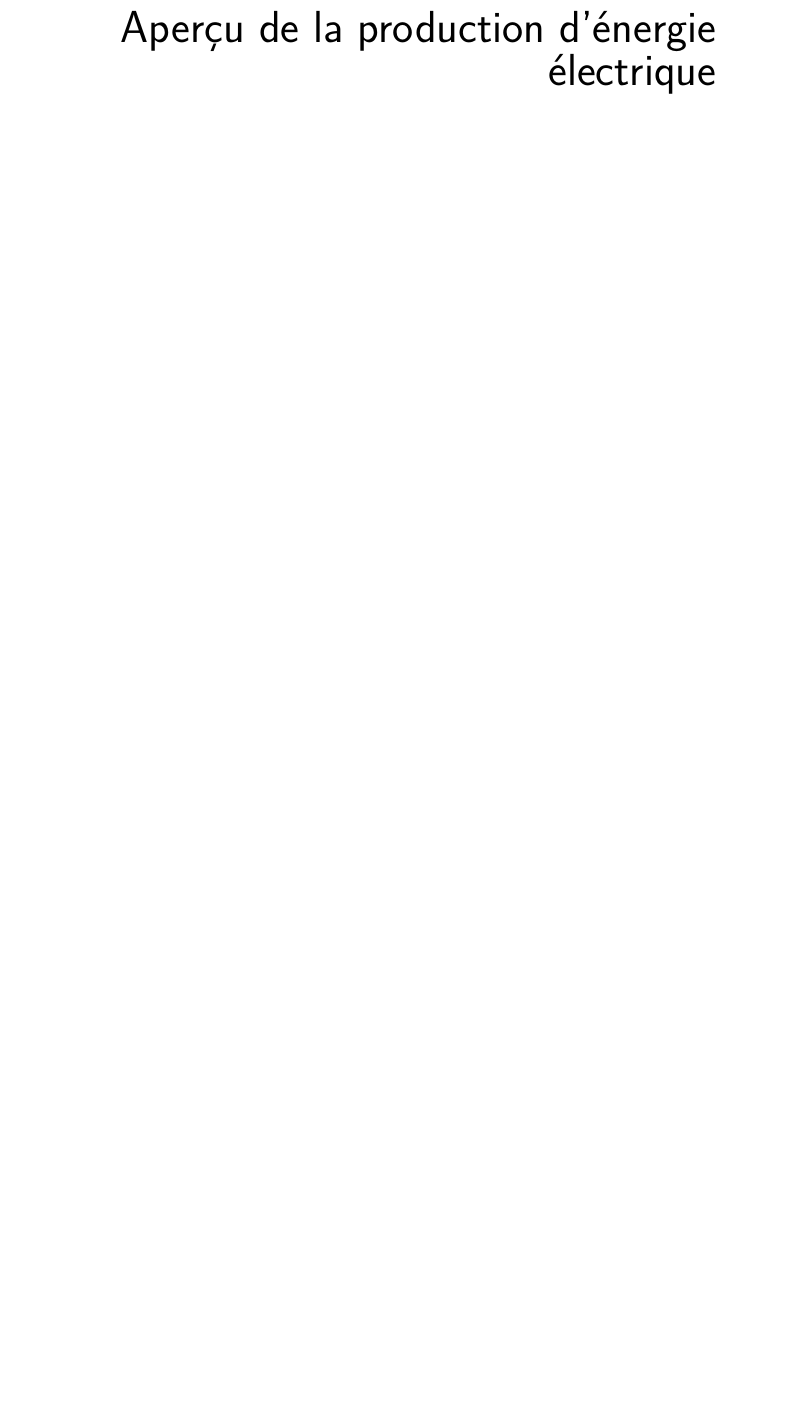
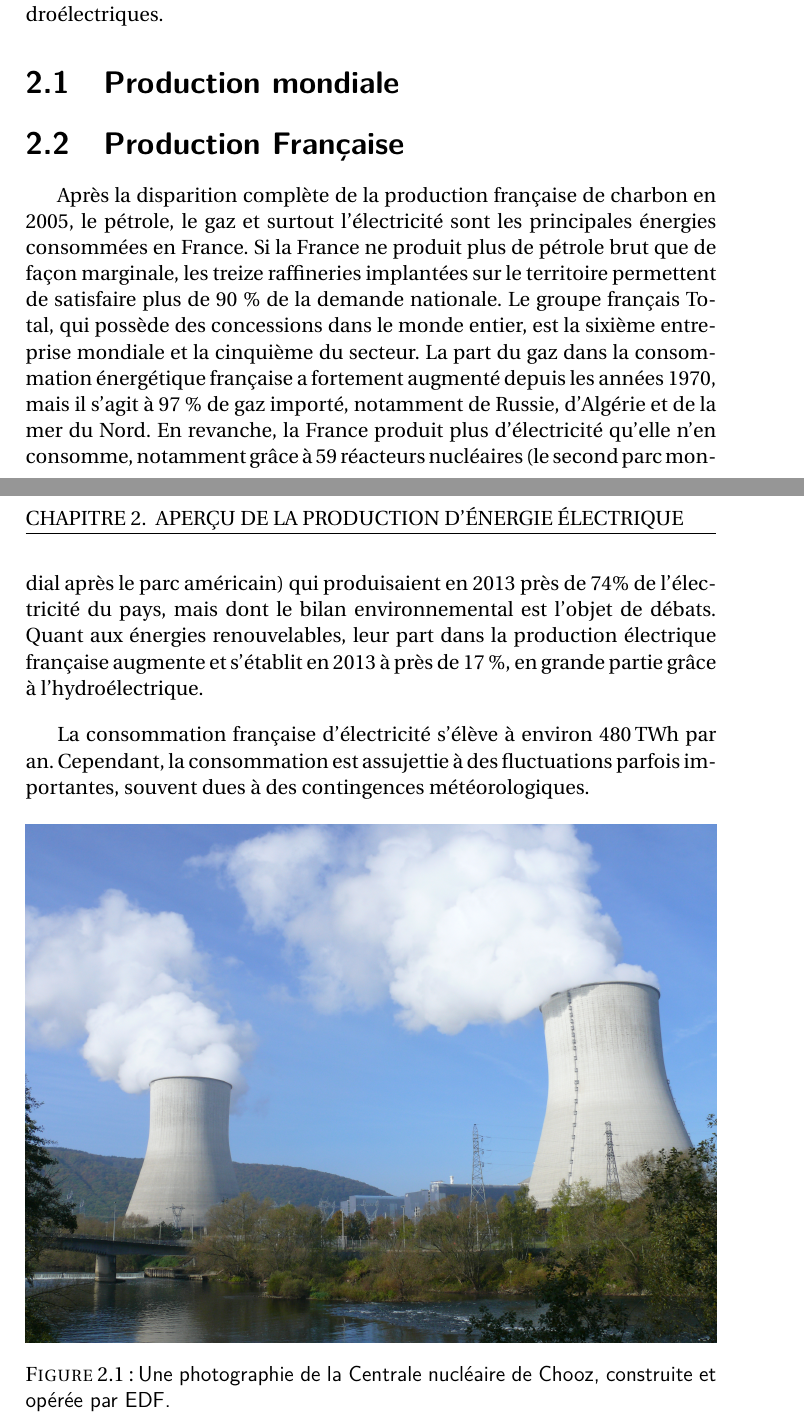
Before and after one commit to metaember/pikachu, a LaTeX book (master.tex): part of page 4 of 7 before the commit and two parts of pages 4 and 5 of 8 after it, the two joined at a grey line, cut at the place of the change, the shorter picture padded with empty space. Compiled offline with pdfLaTeX.

Commit message:
Fixing image inclusion for centrale1

```diff
--- a/master.tex
+++ b/master.tex
@@ -3,7 +3,7 @@
 \usepackage[utf8]{inputenc}
 \usepackage[frenchb]{babel}
 \usepackage[T1]{fontenc}
-\usepackage{fixltx2e}
+
 
 % Paquets utiles
 \usepackage{graphicx}
@@ -13,6 +13,7 @@
 \usepackage{flafter}
 \usepackage{multirow}
 \usepackage{ifdraft}
+\usepackage{units}
 %\usepackage[pdfpagelabels,draft,implicit=false]{hyperref}
 
 %Tkiz
@@ -116,10 +122,18 @@ Les principales ressources énergétiques sont les énergies fossiles (le gaz na
 
 Étant donné les impacts environnementaux des énergies fossiles, nous nous attarderons dans cet article à l'analyse de deux types de production d'énergie électrique renouvelable: les centrales nucléaires et les barrages hydroélectriques.
 
+\section{Production mondiale}
 
-\chapter{Aperçu de la production d'énergie électrique}
+\section{Production Française}
 
+Après la disparition complète de la production française de charbon en 2005, le pétrole, le gaz et surtout l’électricité sont les principales énergies consommées en France. Si la France ne produit plus de pétrole brut que de façon marginale, les treize raffineries implantées sur le territoire permettent de satisfaire plus de 90 \% de la demande nationale. Le groupe français Total, qui possède des concessions dans le monde entier, est la sixième entreprise mondiale et la cinquième du secteur. La part du gaz dans la consommation énergétique française a fortement augmenté depuis les années 1970, mais il s’agit à 97 \% de gaz importé, notamment de Russie, d’Algérie et de la mer du Nord. En revanche, la France produit plus d’électricité qu’elle n’en consomme, notamment grâce à 59 réacteurs nucléaires (le second parc mondial après le parc américain) qui produisaient en 2013 près de 74\% de l’électricité du pays, mais dont le bilan environnemental est l’objet de débats. Quant aux énergies renouvelables, leur part dans la production électrique française augmente et s’établit en 2013 à près de 17 \%, en grande partie grâce à l’hydroélectrique.
 
+La consommation française d'électricité s'élève à environ \unit[480]{TWh} par an. Cependant, la consommation est assujettie à des fluctuations parfois importantes, souvent dues à des contingences météorologiques.
+
+\begin{figure}[h]
+	\includegraphics[width=\textwidth]{img/centrale1.jpeg}
+	\caption[Une photographie de la Centrale nucléaire de Chooz]{Une photographie de la Centrale nucléaire de Chooz, construite et opérée par EDF.}
+\end{figure}
 
 
 \chapter{L'alternateur, au cœur de la production d'énergie électrique}
```
Also changed, not shown: master.tex (5 more changed lines), 1 other file.
